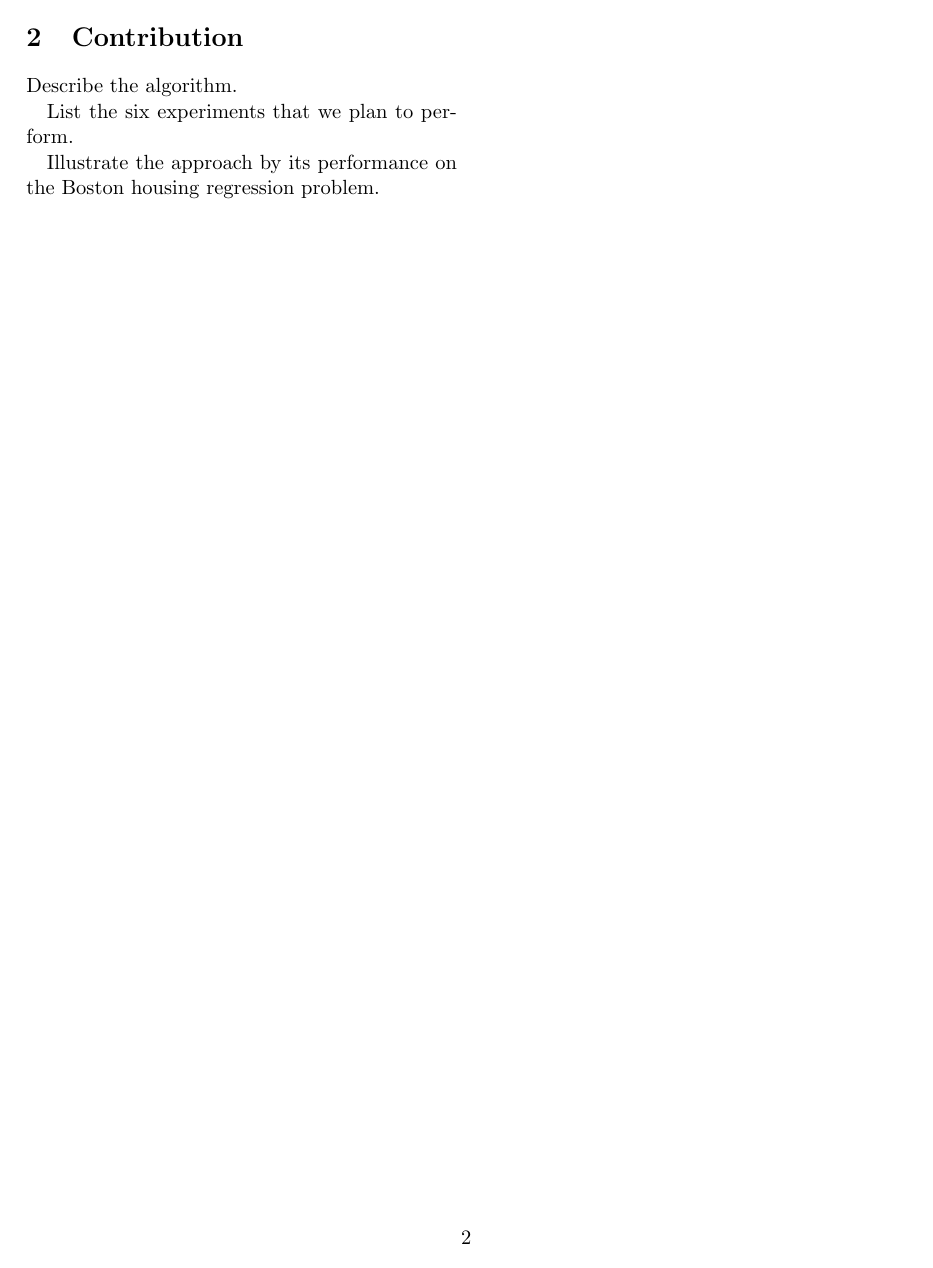
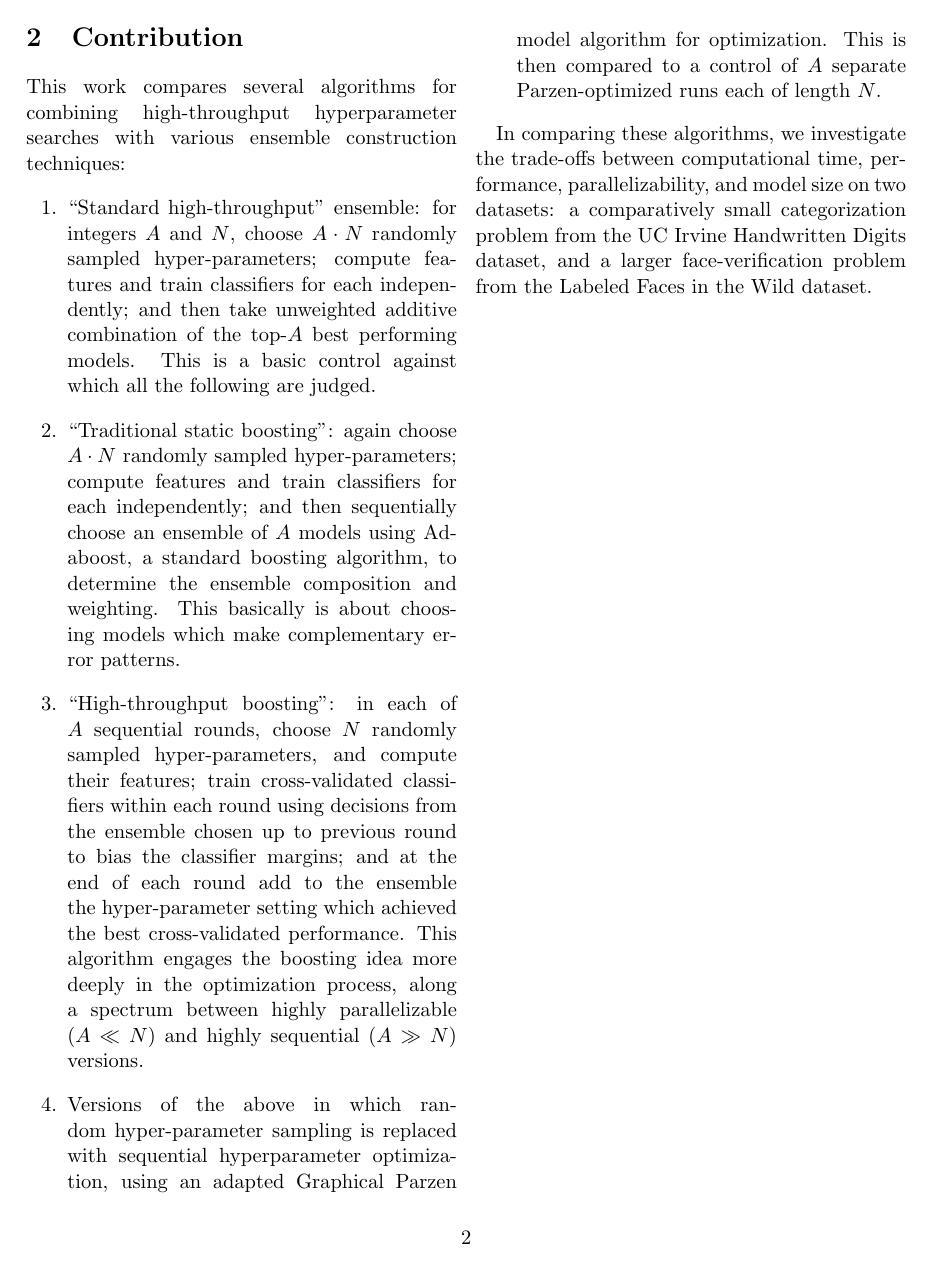
Before and after one commit to yamins81/eccv12, a LaTeX document (snowbird/abstract.tex): page 2 of 2. Compiled offline with pdfLaTeX.

Commit message:
stuff in abstract

```diff
--- a/snowbird/abstract.tex
+++ b/snowbird/abstract.tex
@@ -74,10 +74,15 @@ heuristic manual search.
 
 \section{Contribution}
 
-Describe the algorithm.
+This work compares several algorithms for combining high-throughput hyperparameter searches with various ensemble construction techniques:
+\begin{enumerate}
+\item ``Standard high-throughput" ensemble:  for integers $A$ and $N$, choose $A \cdot N$ randomly sampled hyper-parameters; compute features and train classifiers for each independently; and then take unweighted additive combination of the top-$A$ best performing models.  This is a basic control against which all the following are judged.
+\item ``Traditional static boosting":  again choose $A \cdot N$ randomly sampled hyper-parameters; compute features and train classifiers for each independently; and then sequentially choose an ensemble of $A$ models using Adaboost, a standard boosting algorithm, to determine the ensemble composition and weighting.   This basically is about choosing models which make complementary error patterns.
+\item ``High-throughput boosting":  in each of $A$ sequential rounds, choose $N$ randomly sampled hyper-parameters, and compute their features; train cross-validated classifiers within each round using decisions from the ensemble chosen up to previous round to bias the classifier margins; and at the end of each round add to the ensemble the hyper-parameter setting which achieved the best cross-validated performance.   This algorithm engages the boosting idea more deeply in the optimization process, along a spectrum between highly parallelizable ($A \ll N$) and highly sequential ($A \gg N$) versions.
+\item Versions of the above in which random hyper-parameter sampling is replaced with sequential hyperparameter optimization, using an adapted Graphical Parzen model algorithm for optimization.   This is then compared to a control of $A$ separate Parzen-optimized runs each of length $N$.
+\end{enumerate}
 
-List the six experiments that we plan to perform.
+In comparing these algorithms, we investigate the trade-offs between computational time, performance, parallelizability, and model size on two datasets:  a comparatively small categorization problem from the UC Irvine Handwritten Digits dataset, and a larger face-verification problem from the Labeled Faces in the Wild dataset.
 
-Illustrate the approach by its performance on the Boston housing regression problem.
 
 \end{document}
```
